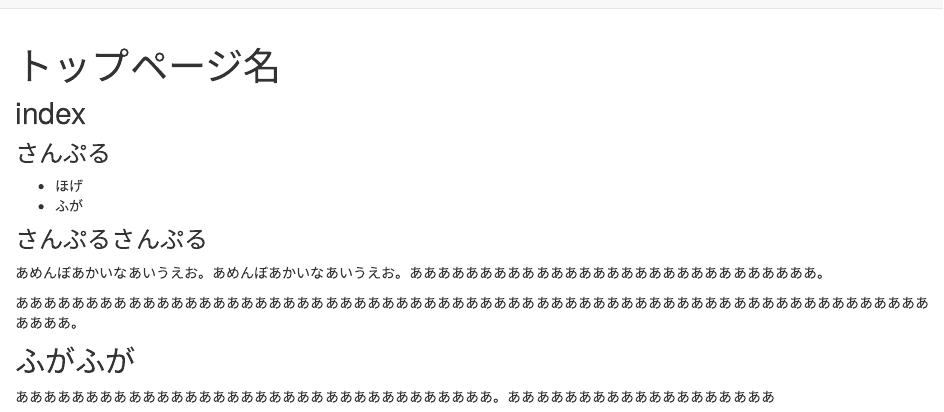
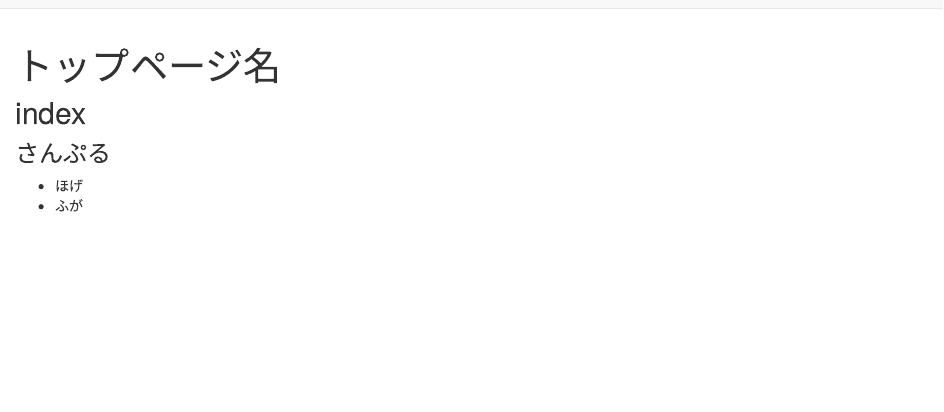
Before and after one commit to j-tagusari/j-tagusari.github.io, an R Markdown document (index.Rmd): the page in a window 1100 px wide, from its top. Rendered offline with R 4.5, knitr and Pandoc, with nearby package versions.

Commit message:
index revised

```diff
--- a/index.Rmd
+++ b/index.Rmd
@@ -8,13 +8,3 @@ title: トップページ名
 
 - ほげ
 - ふが
-
-### さんぷるさんぷる
-
-あめんぼあかいなあいうえお。あめんぼあかいなあいうえお。あああああああああああああああああああああああああああああ。
-
-あああああああああああああああああああああああああああああああああああああああああああああああああああああああああああああああああああああ。
-
-## ふがふが
-
-ああああああああああああああああああああああああああああああああああ。あああああああああああああああああああ
```
